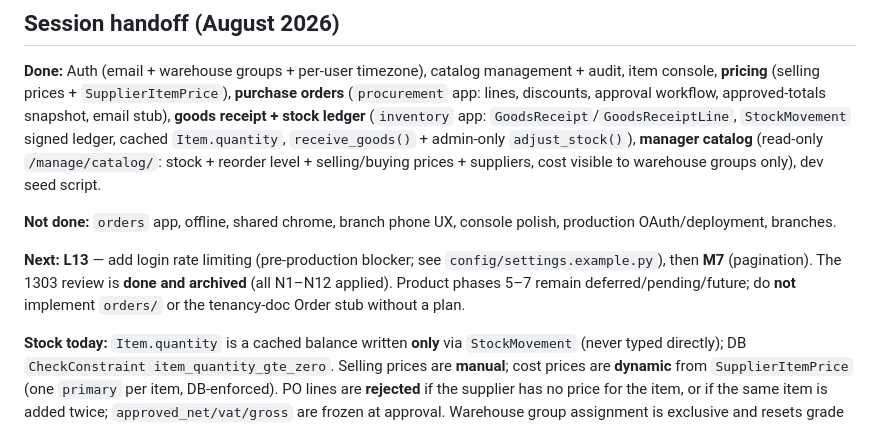
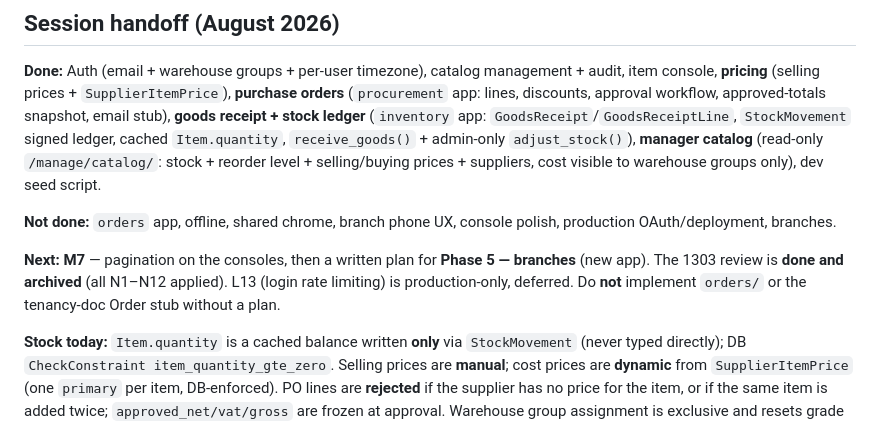
Before and after one commit to neopmpmtj/warehouse_V2, a Markdown page: AGENTS.md, the part around the change. Rendered like a GitHub page.

```diff
--- a/AGENTS.md
+++ b/AGENTS.md
@@ -10,7 +10,7 @@ Django 6.1 + PostgreSQL MVP for a **central warehouse** with **satellite branche
 
 **Not done:** `orders` app, offline, shared chrome, branch phone UX, console polish, production OAuth/deployment, branches.
 
-**Next:** **L13** — add login rate limiting (pre-production blocker; see `config/settings.example.py`), then **M7** (pagination). The 1303 review is **done and archived** (all N1–N12 applied). Product phases 5–7 remain deferred/pending/future; do **not** implement `orders/` or the tenancy-doc Order stub without a plan.
+**Next:** **M7** — pagination on the consoles, then a written plan for **Phase 5 — branches** (new app). The 1303 review is **done and archived** (all N1–N12 applied). L13 (login rate limiting) is production-only, deferred. Do **not** implement `orders/` or the tenancy-doc Order stub without a plan.
 
 **Stock today:** `Item.quantity` is a cached balance written **only** via `StockMovement` (never typed directly); DB `CheckConstraint item_quantity_gte_zero`. Selling prices are **manual**; cost prices are **dynamic** from `SupplierItemPrice` (one `primary` per item, DB-enforced). PO lines are **rejected** if the supplier has no price for the item, or if the same item is added twice; `approved_net/vat/gross` are frozen at approval. Warehouse group assignment is exclusive and resets grade to 1. Approval uses grades + `ApprovalLimit` (EUR gross); reject/manual close/`adjust_stock` require a reason. Selling prices & `reorder_level` must be finite and ≥ 0 (DB `CheckConstraint`s); PO line quantity capped at 1e9; login rate limiting is a documented pre-production blocker (deferred).
 
```
Also changed, not shown: README.md (+1 -1 lines), docs/handoff.md (+7 -7 lines).
